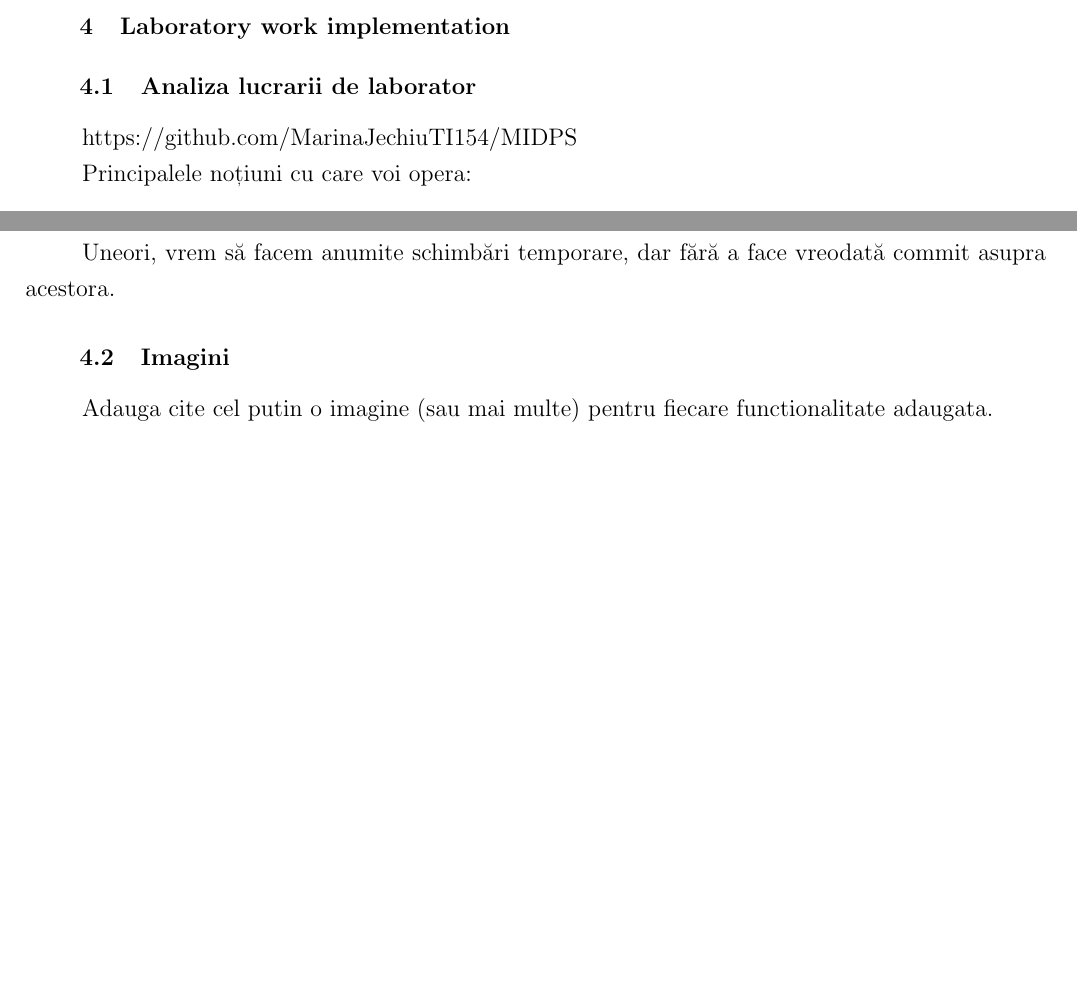
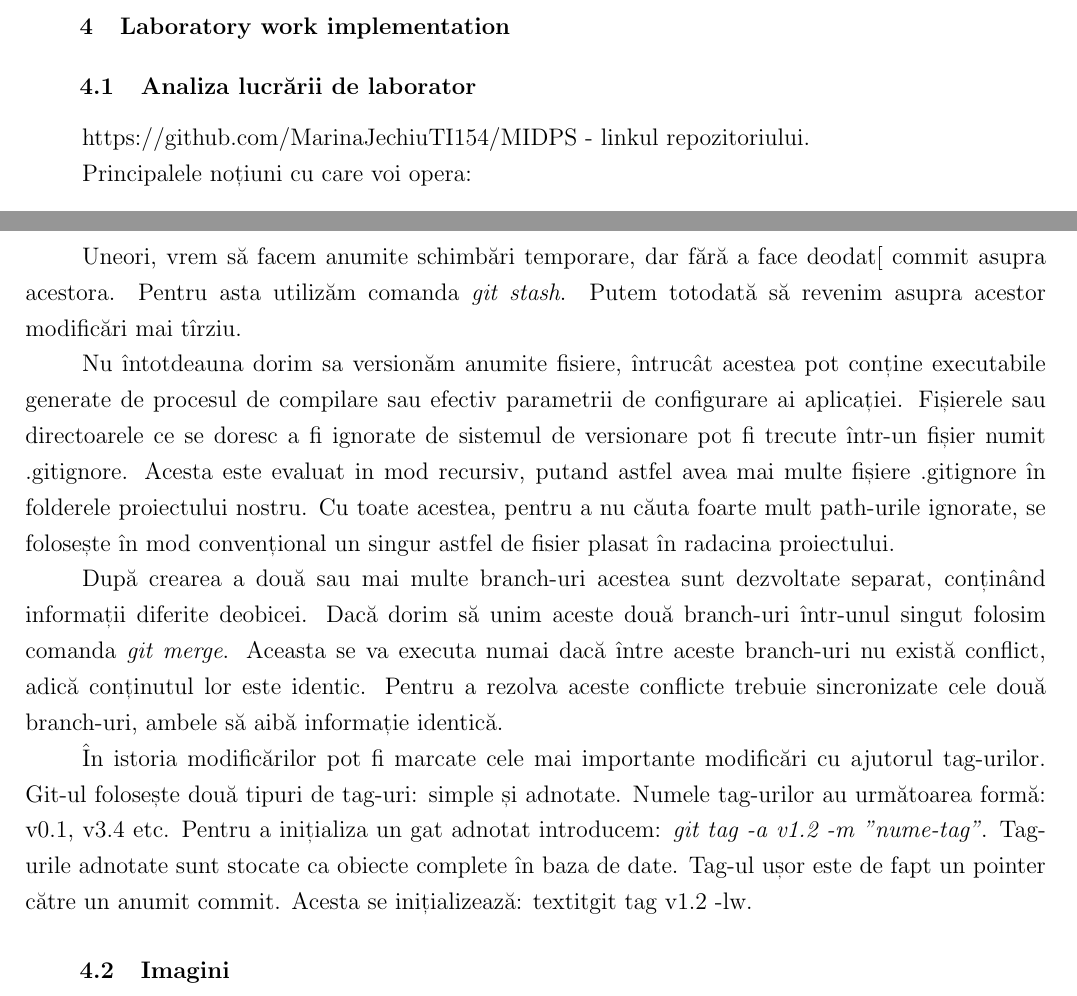
Before and after one commit to MarinaJechiuTI154/MIDPS, a LaTeX document (Lab 1/source code/Lab_template.tex, which reads Lab 1/source code/Chapter_1.tex): two parts of pages 3 and 4 of 6, joined at a grey line, cut so that both start at the same text, the shorter picture padded with empty space. Compiled offline with pdfLaTeX.

Commit message:
final chapter 1

```diff
--- a/Lab 1/source code/Chapter_1.tex
+++ b/Lab 1/source code/Chapter_1.tex
@@ -1,8 +1,8 @@
 \section{Laboratory work implementation}
 
-\subsection{Analiza lucrarii de laborator}
+\subsection{Analiza lucrării de laborator}
 
-https://github.com/MarinaJechiuTI154/MIDPS
+	https://github.com/MarinaJechiuTI154/MIDPS - linkul repozitoriului.
 
 	Principalele noțiuni cu care voi opera:
 	\begin{itemize}
@@ -31,10 +31,17 @@ https://github.com/MarinaJechiuTI154/MIDPS
 
 	Ultimul commit efectuat în repozitoriu poartă numele de HEAD. Astfel, pentru a reveni la un commit anterior este suficient să scriem în linia de comandă: \textit{git reset --hard HEAD}.
 
-	Uneori, vrem să facem anumite schimbări temporare, dar fără a face vreodată commit asupra acestora.
+	Uneori, vrem să facem anumite schimbări temporare, dar fără a face deodat[ commit asupra acestora. Pentru asta utilizăm comanda \textit{git stash}. Putem totodată să revenim asupra acestor modificări mai tîrziu.
+
+	Nu întotdeauna dorim sa versionăm anumite fisiere, întrucât acestea pot conține executabile generate de procesul de compilare sau efectiv parametrii de configurare ai aplicației. Fișierele sau directoarele ce se doresc a fi ignorate de sistemul de versionare pot fi trecute într-un fișier numit .gitignore. Acesta este evaluat in mod recursiv, putand astfel avea mai multe fișiere .gitignore în folderele proiectului nostru. Cu toate acestea, pentru a nu căuta foarte mult path-urile ignorate, se folosește în mod convențional un singur astfel de fisier plasat în radacina proiectului.
+
+	După crearea a două sau mai multe branch-uri acestea sunt dezvoltate separat, conținând informații diferite deobicei. Dacă dorim să unim aceste două branch-uri într-unul singut folosim comanda \textit{git merge}. Aceasta se va executa numai dacă între aceste branch-uri nu există conflict, adică conținutul lor este identic. Pentru a rezolva aceste conflicte trebuie sincronizate cele două branch-uri, ambele să aibă informație identică.
+
+	În istoria modificărilor pot fi marcate cele mai importante modificări cu ajutorul tag-urilor. Git-ul folosește două tipuri de tag-uri: simple și adnotate. Numele tag-urilor au următoarea formă: v0.1, v3.4 etc. Pentru a inițializa un gat adnotat introducem: \textit{git tag -a v1.2 -m ”nume-tag”}. Tag-urile adnotate sunt stocate ca obiecte complete în baza de date. Tag-ul ușor este de fapt un pointer către un anumit commit. Acesta se inițializează: textit{git tag v1.2 -lw}.
+
 
 \subsection{Imagini}
 
-Adauga cite cel putin o imagine (sau mai multe) pentru fiecare functionalitate adaugata.
+
 
 \clearpage
```
Also changed, not shown: Lab 1/source code/Lab_template.pdf, 1 other file.
